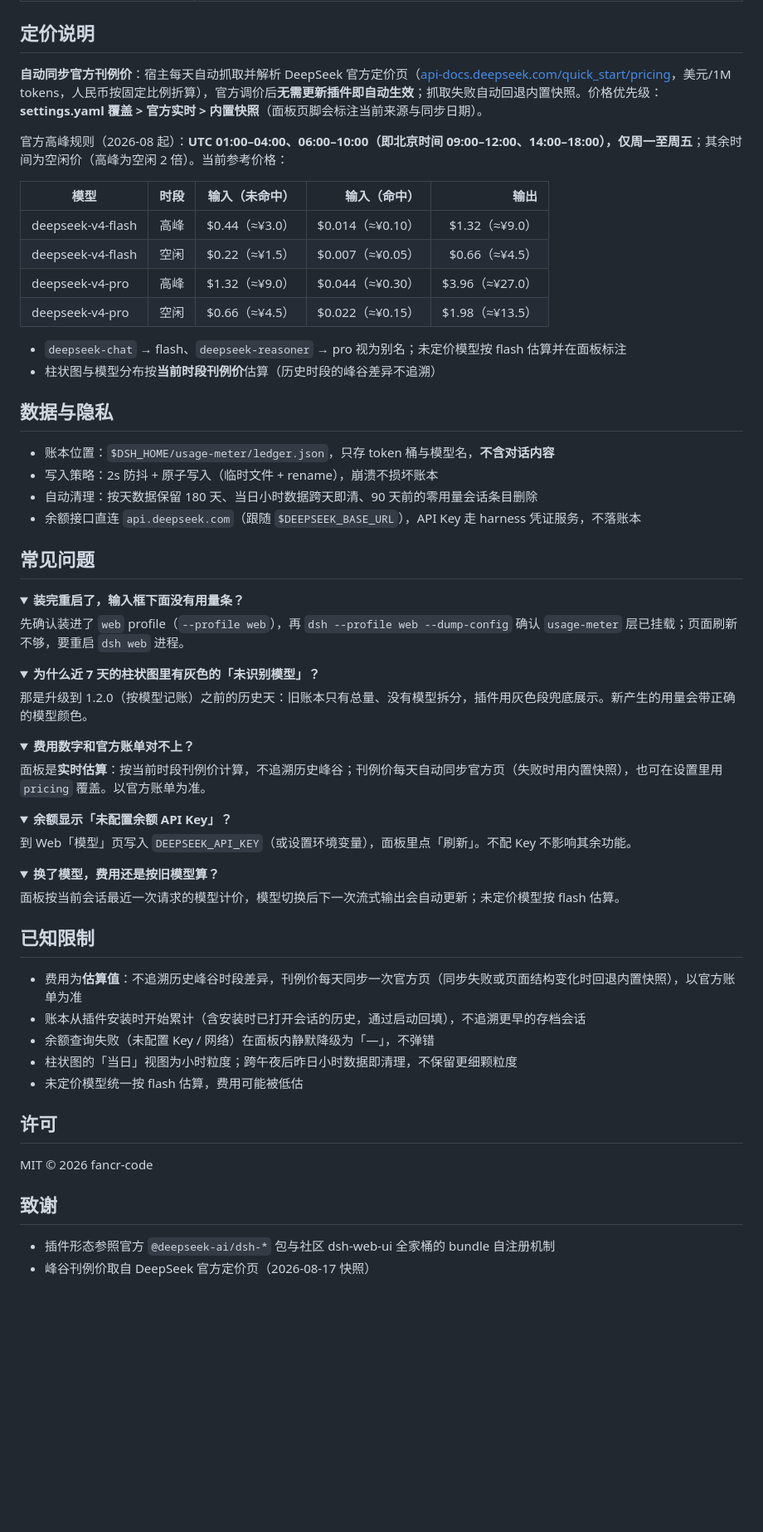
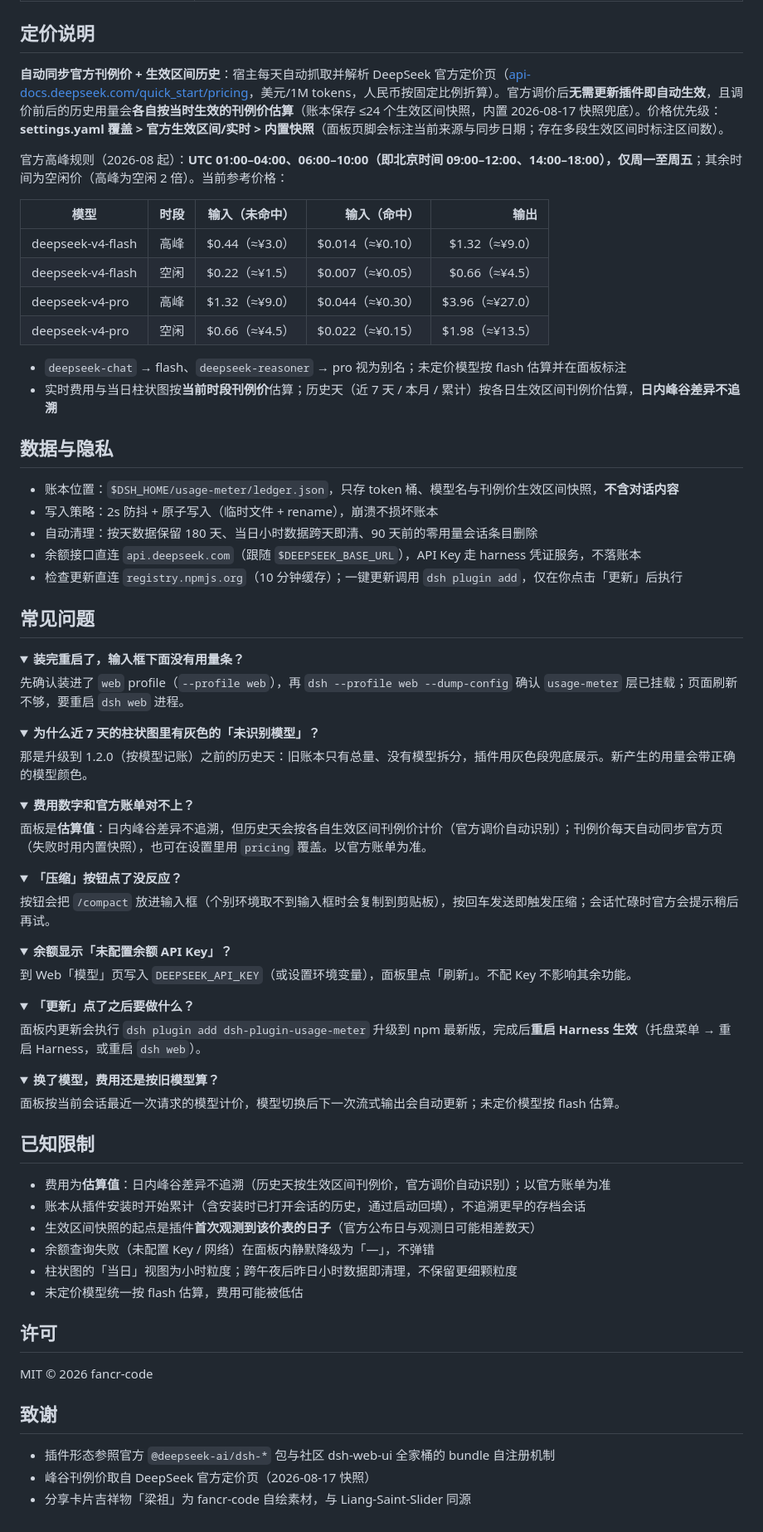
Before and after one commit to fancr-code/dsh-plugin-usage-meter, a Markdown page: README.md, the part around one of its changes. Shown at 83% size. Drawn GitHub-style; folded sections open; blank space fills up the shorter version.

```diff
--- a/README.md
+++ b/README.md
@@ -118,7 +129,7 @@ usage-meter:
 
 ## 定价说明
 
-**自动同步官方刊例价**：宿主每天自动抓取并解析 DeepSeek 官方定价页（[api-docs.deepseek.com/quick_start/pricing](https://api-docs.deepseek.com/quick_start/pricing)，美元/1M tokens，人民币按固定比例折算），官方调价后**无需更新插件即自动生效**；抓取失败自动回退内置快照。价格优先级：**settings.yaml 覆盖 > 官方实时 > 内置快照**（面板页脚会标注当前来源与同步日期）。
+**自动同步官方刊例价 + 生效区间历史**：宿主每天自动抓取并解析 DeepSeek 官方定价页（[api-docs.deepseek.com/quick_start/pricing](https://api-docs.deepseek.com/quick_start/pricing)，美元/1M tokens，人民币按固定比例折算）。官方调价后**无需更新插件即自动生效**，且调价前后的历史用量会**各自按当时生效的刊例价估算**（账本保存 ≤24 个生效区间快照，内置 2026-08-17 快照兜底）。价格优先级：**settings.yaml 覆盖 > 官方生效区间/实时 > 内置快照**（面板页脚会标注当前来源与同步日期；存在多段生效区间时标注区间数）。
 
 官方高峰规则（2026-08 起）：**UTC 01:00–04:00、06:00–10:00（即北京时间 09:00–12:00、14:00–18:00），仅周一至周五**；其余时间为空闲价（高峰为空闲 2 倍）。当前参考价格：
 
@@ -130,14 +141,15 @@ usage-meter:
 | deepseek-v4-pro | 空闲 | $0.66（≈¥4.5） | $0.022（≈¥0.15） | $1.98（≈¥13.5） |
 
 - `deepseek-chat` → flash、`deepseek-reasoner` → pro 视为别名；未定价模型按 flash 估算并在面板标注
-- 柱状图与模型分布按**当前时段刊例价**估算（历史时段的峰谷差异不追溯）
+- 实时费用与当日柱状图按**当前时段刊例价**估算；历史天（近 7 天 / 本月 / 累计）按各日生效区间刊例价估算，**日内峰谷差异不追溯**
 
 ## 数据与隐私
 
-- 账本位置：`$DSH_HOME/usage-meter/ledger.json`，只存 token 桶与模型名，**不含对话内容**
+- 账本位置：`$DSH_HOME/usage-meter/ledger.json`，只存 token 桶、模型名与刊例价生效区间快照，**不含对话内容**
 - 写入策略：2s 防抖 + 原子写入（临时文件 + rename），崩溃不损坏账本
 - 自动清理：按天数据保留 180 天、当日小时数据跨天即清、90 天前的零用量会话条目删除
 - 余额接口直连 `api.deepseek.com`（跟随 `$DEEPSEEK_BASE_URL`），API Key 走 harness 凭证服务，不落账本
+- 检查更新直连 `registry.npmjs.org`（10 分钟缓存）；一键更新调用 `dsh plugin add`，仅在你点击「更新」后执行
 
 ## 常见问题
 
@@ -156,13 +168,25 @@ usage-meter:
 <details>
 <summary><strong>费用数字和官方账单对不上？</strong></summary>
 
-面板是**实时估算**：按当前时段刊例价计算，不追溯历史峰谷；刊例价每天自动同步官方页（失败时用内置快照），也可在设置里用 `pricing` 覆盖。以官方账单为准。
+面板是**估算值**：日内峰谷差异不追溯，但历史天会按各自生效区间刊例价计价（官方调价自动识别）；刊例价每天自动同步官方页（失败时用内置快照），也可在设置里用 `pricing` 覆盖。以官方账单为准。
+</details>
+
+<details>
+<summary><strong>「压缩」按钮点了没反应？</strong></summary>
+
+按钮会把 `/compact` 放进输入框（个别环境取不到输入框时会复制到剪贴板），按回车发送即触发压缩；会话忙碌时官方会提示稍后再试。
 </details>
 
 <details>
 <summary><strong>余额显示「未配置余额 API Key」？</strong></summary>
 
 到 Web「模型」页写入 `DEEPSEEK_API_KEY`（或设置环境变量），面板里点「刷新」。不配 Key 不影响其余功能。
+</details>
+
+<details>
+<summary><strong>「更新」点了之后要做什么？</strong></summary>
+
+面板内更新会执行 `dsh plugin add dsh-plugin-usage-meter` 升级到 npm 最新版，完成后**重启 Harness 生效**（托盘菜单 → 重启 Harness，或重启 `dsh web`）。
 </details>
 
 <details>
@@ -173,8 +197,9 @@ usage-meter:
 
 ## 已知限制
 
-- 费用为**估算值**：不追溯历史峰谷时段差异，刊例价每天同步一次官方页（同步失败或页面结构变化时回退内置快照），以官方账单为准
+- 费用为**估算值**：日内峰谷差异不追溯（历史天按生效区间刊例价，官方调价自动识别）；以官方账单为准
 - 账本从插件安装时开始累计（含安装时已打开会话的历史，通过启动回填），不追溯更早的存档会话
+- 生效区间快照的起点是插件**首次观测到该价表的日子**（官方公布日与观测日可能相差数天）
 - 余额查询失败（未配置 Key / 网络）在面板内静默降级为「—」，不弹错
 - 柱状图的「当日」视图为小时粒度；跨午夜后昨日小时数据即清理，不保留更细颗粒度
 - 未定价模型统一按 flash 估算，费用可能被低估
@@ -187,3 +212,4 @@ MIT © 2026 fancr-code
 
 - 插件形态参照官方 `@deepseek-ai/dsh-*` 包与社区 dsh-web-ui 全家桶的 bundle 自注册机制
 - 峰谷刊例价取自 DeepSeek 官方定价页（2026-08-17 快照）
+- 分享卡片吉祥物「梁祖」为 fancr-code 自绘素材，与 Liang-Saint-Slider 同源
```
Also changed, not shown: other parts of README.md (+20 -9 lines), docs/preview-panel.png, docs/share-card.png (added), lib/assets/liangzu-mascot.png (added), 6 other files.
